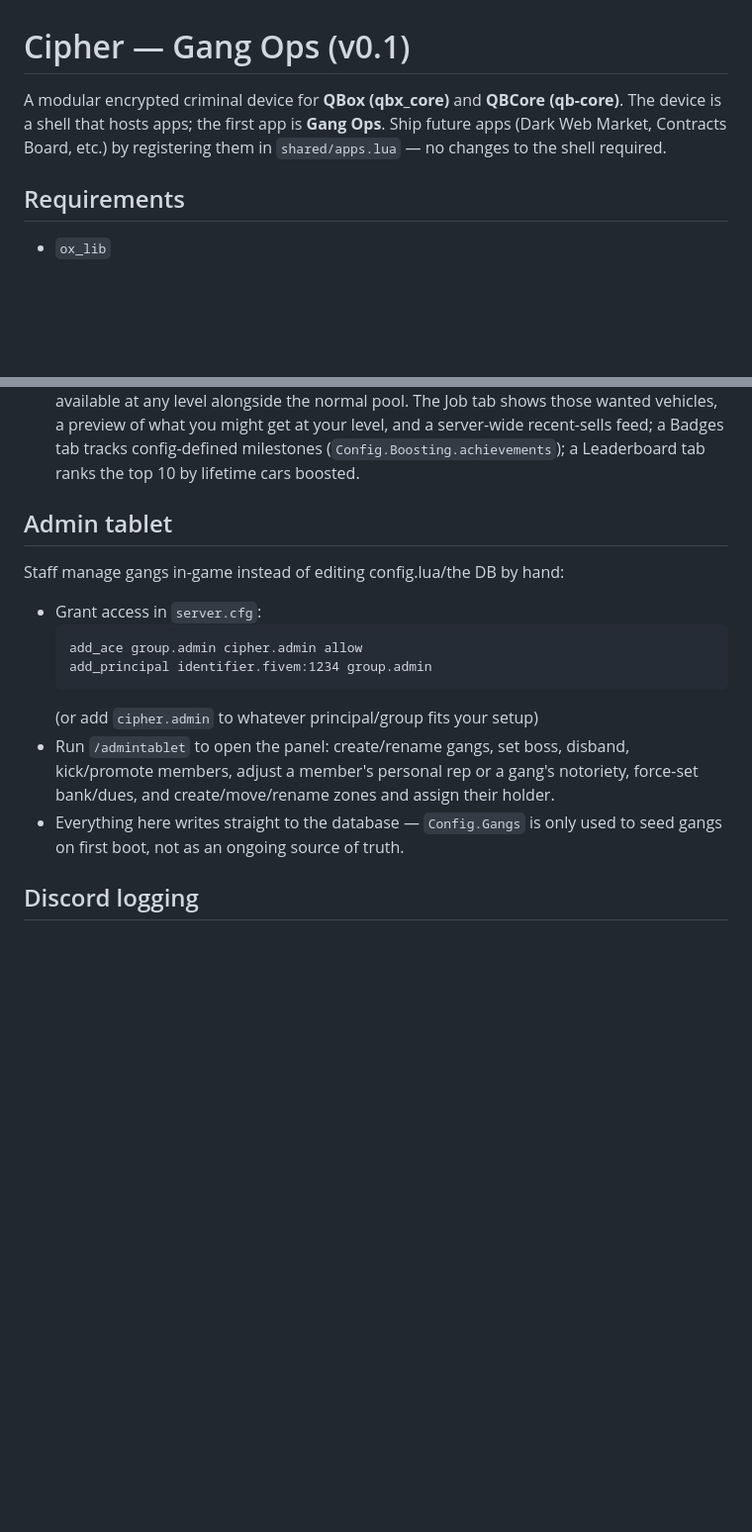
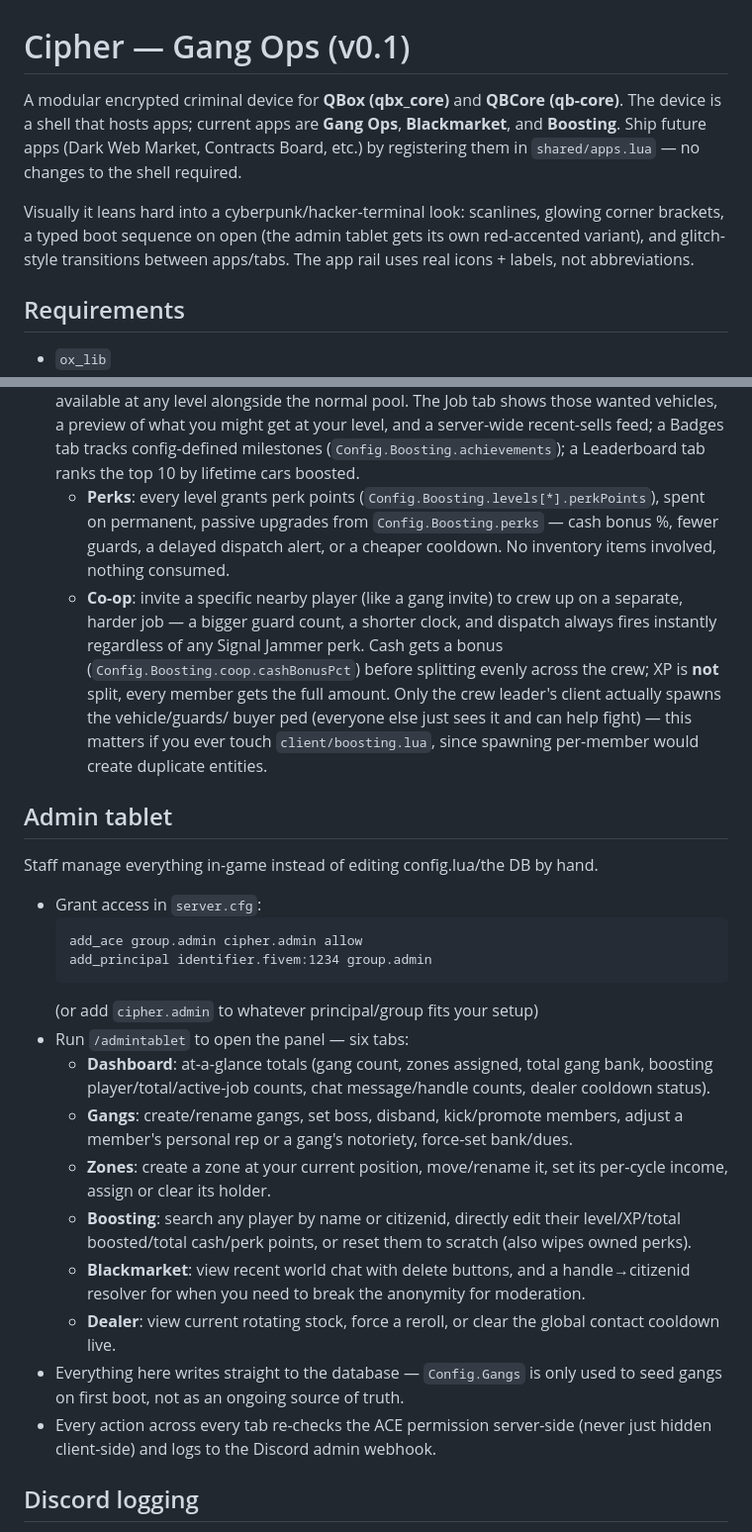
Before and after one commit to XyraL/cipher, a Markdown page: README.md, 2 parts joined by grey strips. Shown at 99% size. Rendered like a GitHub page; blank space fills up the shorter version.

Commit message:
Update README: boosting perks/co-op, expanded admin tablet, visual treatment

````diff
--- a/README.md
+++ b/README.md
@@ -1,9 +1,15 @@
 # Cipher — Gang Ops (v0.1)
 
 A modular encrypted criminal device for **QBox (qbx_core)** and **QBCore (qb-core)**.
-The device is a shell that hosts apps; the first app is **Gang Ops**. Ship future
-apps (Dark Web Market, Contracts Board, etc.) by registering them in
-`shared/apps.lua` — no changes to the shell required.
+The device is a shell that hosts apps; current apps are **Gang Ops**,
+**Blackmarket**, and **Boosting**. Ship future apps (Dark Web Market,
+Contracts Board, etc.) by registering them in `shared/apps.lua` — no changes
+to the shell required.
+
+Visually it leans hard into a cyberpunk/hacker-terminal look: scanlines,
+glowing corner brackets, a typed boot sequence on open (the admin tablet
+gets its own red-accented variant), and glitch-style transitions between
+apps/tabs. The app rail uses real icons + labels, not abbreviations.
 
 ## Requirements
 - `ox_lib`
@@ -116,20 +122,48 @@ apps (Dark Web Market, Contracts Board, etc.) by registering them in
   your level, and a server-wide recent-sells feed; a Badges tab tracks
   config-defined milestones (`Config.Boosting.achievements`); a
   Leaderboard tab ranks the top 10 by lifetime cars boosted.
+  - **Perks**: every level grants perk points (`Config.Boosting.levels[*].perkPoints`),
+    spent on permanent, passive upgrades from `Config.Boosting.perks` — cash
+    bonus %, fewer guards, a delayed dispatch alert, or a cheaper cooldown.
+    No inventory items involved, nothing consumed.
+  - **Co-op**: invite a specific nearby player (like a gang invite) to crew up
+    on a separate, harder job — a bigger guard count, a shorter clock, and
+    dispatch always fires instantly regardless of any Signal Jammer perk.
+    Cash gets a bonus (`Config.Boosting.coop.cashBonusPct`) before splitting
+    evenly across the crew; XP is **not** split, every member gets the full
+    amount. Only the crew leader's client actually spawns the vehicle/guards/
+    buyer ped (everyone else just sees it and can help fight) — this matters
+    if you ever touch `client/boosting.lua`, since spawning per-member would
+    create duplicate entities.
 
 ## Admin tablet
-Staff manage gangs in-game instead of editing config.lua/the DB by hand:
+Staff manage everything in-game instead of editing config.lua/the DB by hand.
 - Grant access in `server.cfg`:
   ```
   add_ace group.admin cipher.admin allow
   add_principal identifier.fivem:1234 group.admin
   ```
   (or add `cipher.admin` to whatever principal/group fits your setup)
-- Run `/admintablet` to open the panel: create/rename gangs, set boss, disband,
-  kick/promote members, adjust a member's personal rep or a gang's notoriety,
-  force-set bank/dues, and create/move/rename zones and assign their holder.
+- Run `/admintablet` to open the panel — six tabs:
+  - **Dashboard**: at-a-glance totals (gang count, zones assigned, total gang
+    bank, boosting player/total/active-job counts, chat message/handle
+    counts, dealer cooldown status).
+  - **Gangs**: create/rename gangs, set boss, disband, kick/promote members,
+    adjust a member's personal rep or a gang's notoriety, force-set bank/dues.
+  - **Zones**: create a zone at your current position, move/rename it, set
+    its per-cycle income, assign or clear its holder.
+  - **Boosting**: search any player by name or citizenid, directly edit their
+    level/XP/total boosted/total cash/perk points, or reset them to scratch
+    (also wipes owned perks).
+  - **Blackmarket**: view recent world chat with delete buttons, and a
+    handle→citizenid resolver for when you need to break the anonymity for
+    moderation.
+  - **Dealer**: view current rotating stock, force a reroll, or clear the
+    global contact cooldown live.
 - Everything here writes straight to the database — `Config.Gangs` is only
   used to seed gangs on first boot, not as an ongoing source of truth.
+- Every action across every tab re-checks the ACE permission server-side
+  (never just hidden client-side) and logs to the Discord admin webhook.
 
 ## Discord logging
 Optional — set any of `Config.Discord.adminWebhook` / `gangWebhook` / `economyWebhook`
````
